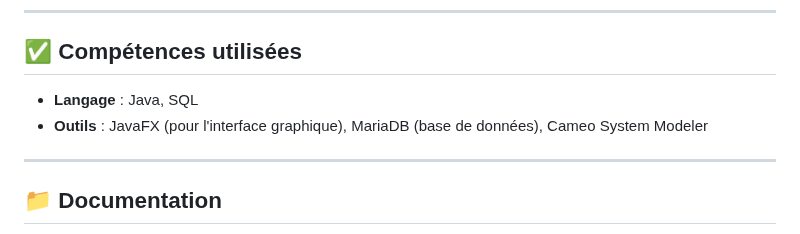
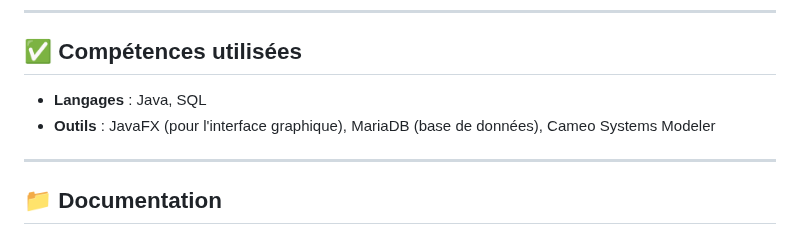
Before and after one commit to Jules-TERLEZ/IHM-Robot, a Markdown page: README.md, the part around the change. Drawn GitHub-style.

```diff
--- a/README.md
+++ b/README.md
@@ -77,8 +77,8 @@ Télécharger le [Powerpoint](assets/Sous-système%20de%20communication.pptx)
 ---
 
 ## ✅ Compétences utilisées
-- **Langage** : Java, SQL
-- **Outils** : JavaFX (pour l'interface graphique), MariaDB (base de données), Cameo System Modeler
+- **Langages** : Java, SQL
+- **Outils** : JavaFX (pour l'interface graphique), MariaDB (base de données), Cameo Systems Modeler
 
 ---
 
```
